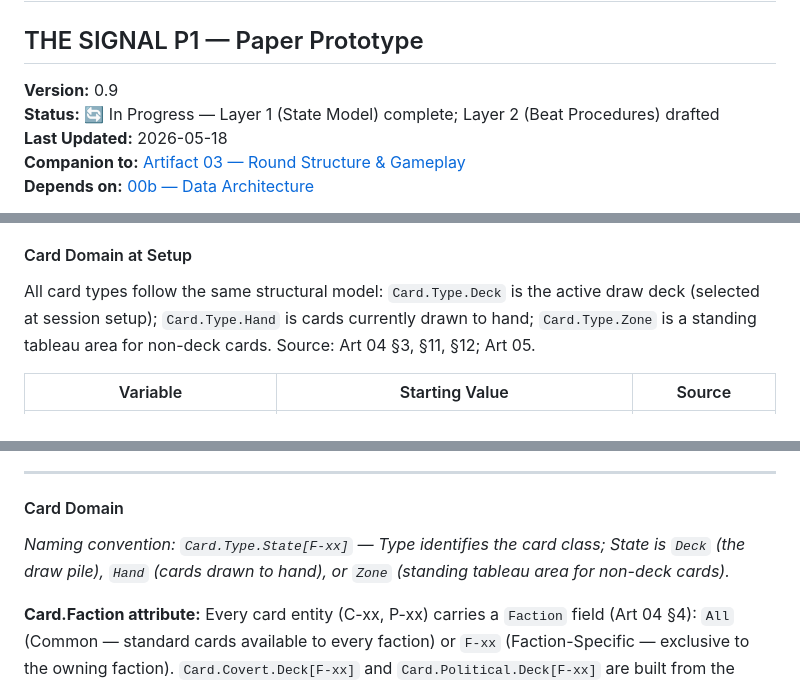
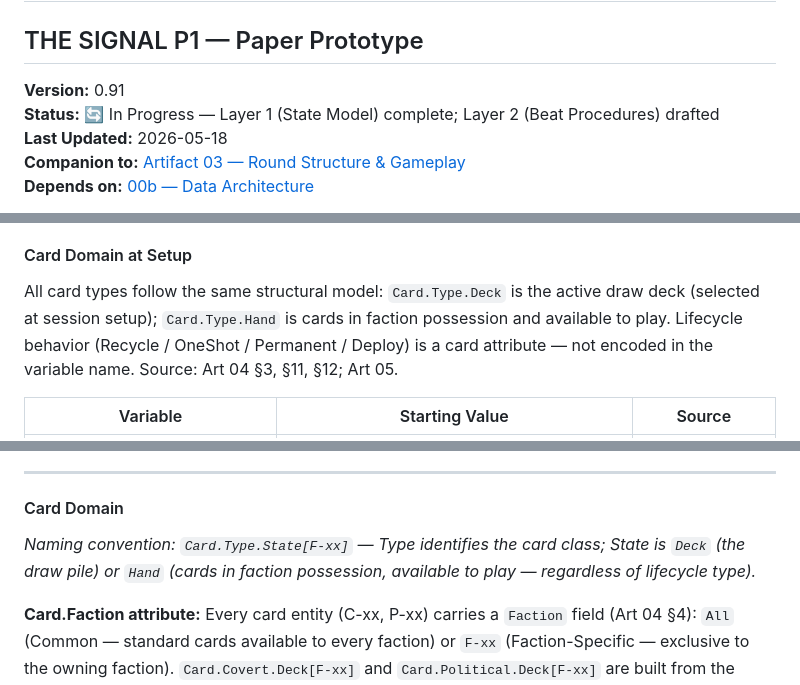
Before and after one commit to andrew-bosch/TheSignal, a Markdown page: V1/03a___Game_Engine_Specification.md, 3 parts joined by grey strips. GitHub-like rendering.

```diff
--- a/V1/03a___Game_Engine_Specification.md
+++ b/V1/03a___Game_Engine_Specification.md
@@ -1,7 +1,7 @@
 # 03a — GAME ENGINE SPECIFICATION
 ## THE SIGNAL P1 — Paper Prototype
 
-**Version:** 0.9
+**Version:** 0.91
 **Status:** 🔄 In Progress — Layer 1 (State Model) complete; Layer 2 (Beat Procedures) drafted
 **Last Updated:** 2026-05-18
 **Companion to:** [Artifact 03 — Round Structure & Gameplay](03___Round_Structure___Gameplay.md)
@@ -95,7 +95,7 @@ Presence chip placement per Art 01 §7 Starting Configuration. F-06 (ARBITER) ad
 
 #### Card Domain at Setup
 
-All card types follow the same structural model: `Card.Type.Deck` is the active draw deck (selected at session setup); `Card.Type.Hand` is cards currently drawn to hand; `Card.Type.Zone` is a standing tableau area for non-deck cards. Source: Art 04 §3, §11, §12; Art 05.
+All card types follow the same structural model: `Card.Type.Deck` is the active draw deck (selected at session setup); `Card.Type.Hand` is cards in faction possession and available to play. Lifecycle behavior (Recycle / OneShot / Permanent / Deploy) is a card attribute — not encoded in the variable name. Source: Art 04 §3, §11, §12; Art 05.
 
 | Variable | Starting Value | Source |
 |----------|----------------|--------|
@@ -191,7 +192,7 @@ All card types follow the same structural model: `Card.Type.Deck` is the active
 
 #### Card Domain
 
-*Naming convention: `Card.Type.State[F-xx]` — Type identifies the card class; State is `Deck` (the draw pile), `Hand` (cards drawn to hand), or `Zone` (standing tableau area for non-deck cards).*
+*Naming convention: `Card.Type.State[F-xx]` — Type identifies the card class; State is `Deck` (the draw pile) or `Hand` (cards in faction possession, available to play — regardless of lifecycle type).*
 
 **Card.Faction attribute:** Every card entity (C-xx, P-xx) carries a `Faction` field (Art 04 §4): `All` (Common — standard cards available to every faction) or `F-xx` (Faction-Specific — exclusive to the owning faction). `Card.Covert.Deck[F-xx]` and `Card.Political.Deck[F-xx]` are built from the faction's session pool, pre-filtered to: `Card.Faction = All` (eligible for any faction) UNION `Card.Faction = F-xx` (eligible for this faction only). This constraint governs deck construction at session setup.
 
```
Also changed, not shown: other parts of V1/03a___Game_Engine_Specification.md (+27 -1 lines).
